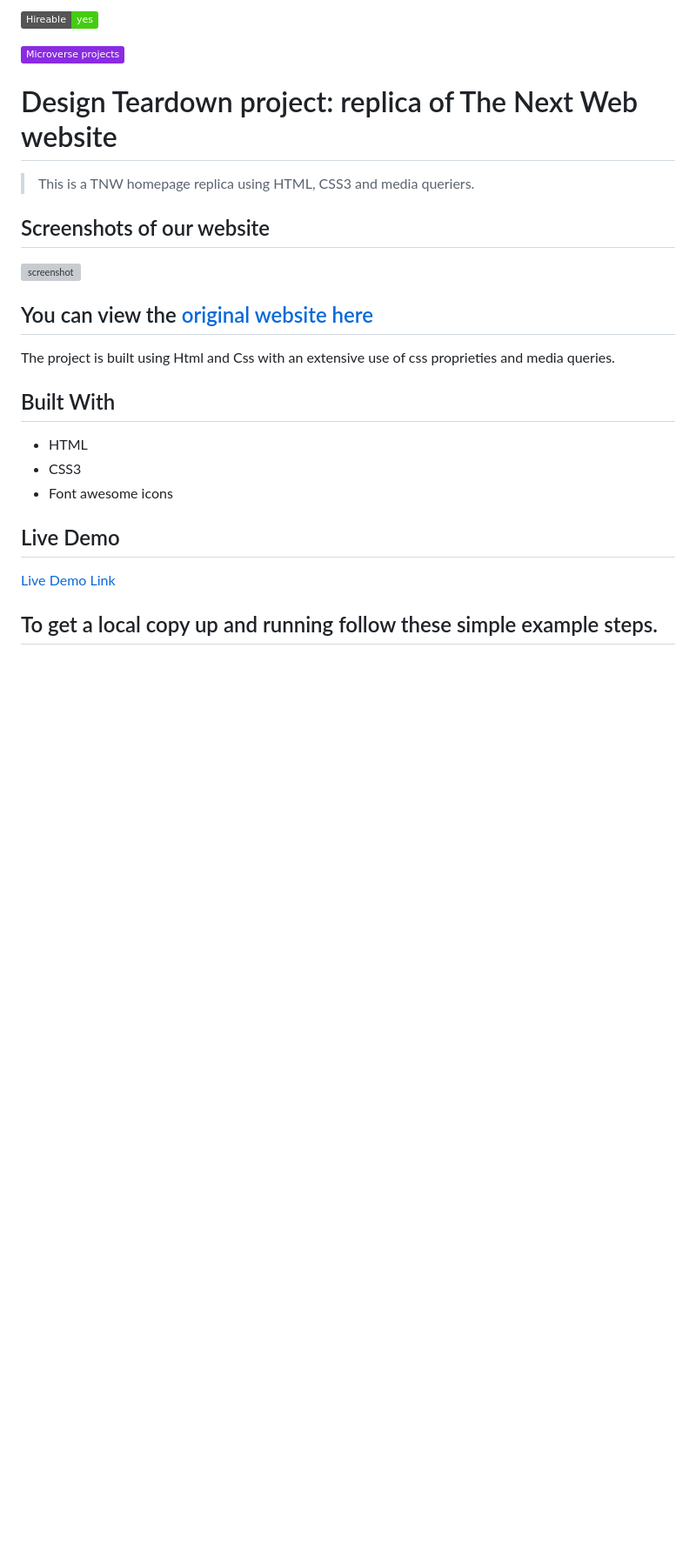
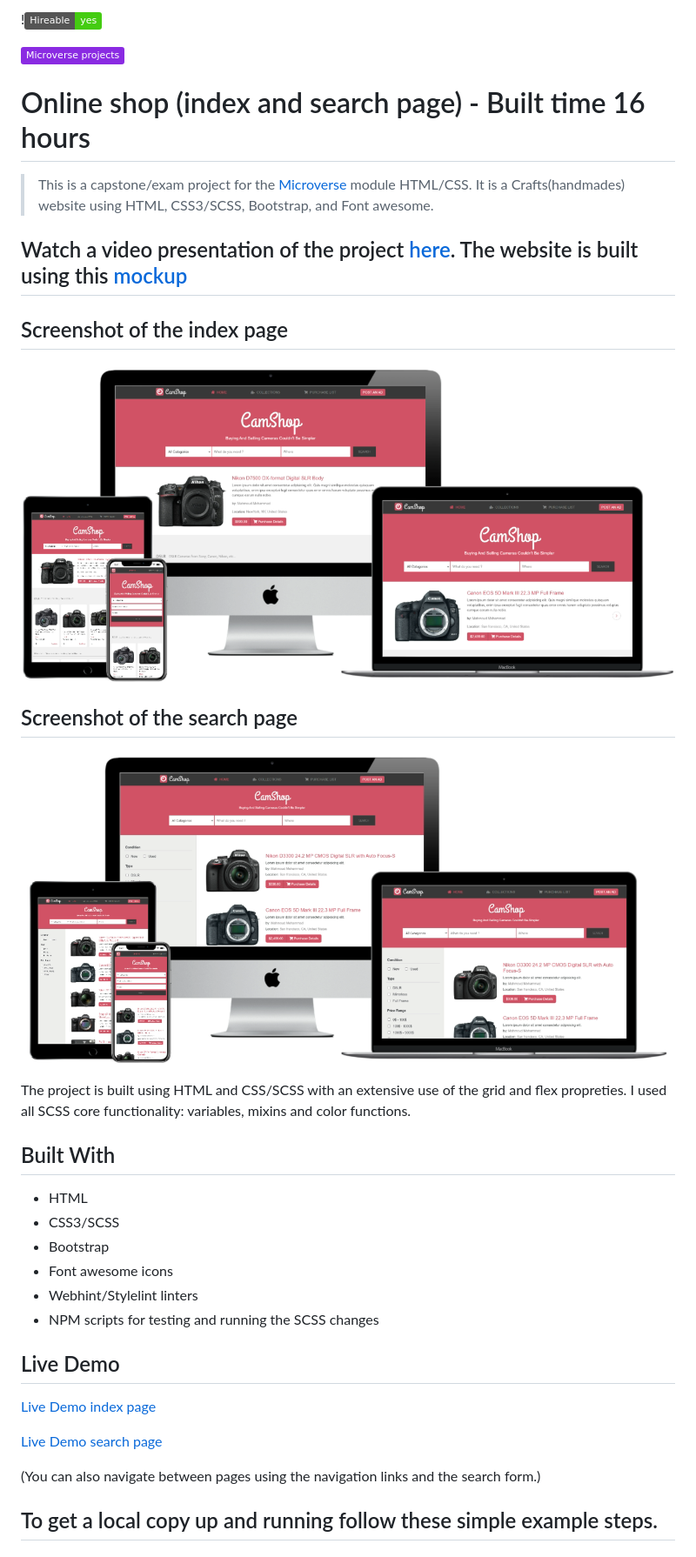
Before and after one commit to mahmoud717/HTML-CSS-capstone-project-Online-shop, a Markdown page: README.md, the part around the change printed below. Shown: that part at 87% size. Drawn GitHub-style; pictures changed too: .github/app-screenshot-index.png (added), .github/app-screenshot-search.png (added); badges without logos; blank space fills up the shorter version; grey boxes are pictures that could not be loaded.

```diff
--- a/README.md
+++ b/README.md
@@ -1,28 +1,39 @@
-![Hireable](https://img.shields.io/badge/Hireable-yes-success)
+!![Hireable](https://img.shields.io/badge/Hireable-yes-success)
 
 ![](https://img.shields.io/badge/-Microverse%20projects-blueviolet)
+# Online shop (index and search page) - Built time 16 hours
 
-# Design Teardown project: replica of The Next Web website
+> This is a capstone/exam project for the [Microverse](https://www.microverse.org) module HTML/CSS. It is a Crafts(handmades) website using HTML, CSS3/SCSS, Bootstrap, and Font awesome.
 
-> This is a TNW homepage replica using HTML, CSS3 and media queriers.
+## Watch a video presentation of the project [here](https://www.loom.com/share/1ecb819a678e4b3f8681da87415597cf). The website is built using this [mockup](https://www.behance.net/gallery/24796463/ZATTIX)
 
-## Screenshots of our website
+## Screenshot of the index page
 
-![screenshot](./.github/app-screenshot.png)
+![screenshot](./.github/app-screenshot-index.png)
 
-## You can view the [original website here](https://thenextweb.com/)
+## Screenshot of the search page
 
-The project is built using Html and Css with an extensive use of css proprieties and media queries.
+![screenshot](./.github/app-screenshot-search.png)
+
+The project is built using HTML and CSS/SCSS with an extensive use of the grid and flex propreties. I used all SCSS core functionality: variables, mixins and color functions.
 
 ## Built With
 
 - HTML
-- CSS3
+- CSS3/SCSS
+- Bootstrap
 - Font awesome icons
+- Webhint/Stylelint linters
+- NPM scripts for testing and running the SCSS changes
+
 
 ## Live Demo
 
-[Live Demo Link](https://rawcdn.githack.com/mahmoud717/microverse-TNW-clone/d3c713291146338f016340b23ea6f8d56fd53c59/index.html)
+[Live Demo index page](https://raw.githack.com/mahmoud717/HTML-CSS-capstone-project-Online-shop/development-branch/index.html)
+
+[Live Demo search page](https://raw.githack.com/mahmoud717/HTML-CSS-capstone-project-Online-shop/development-branch/search.html)
+
+(You can also navigate between pages using the navigation links and the search form.)
 
 ## To get a local copy up and running follow these simple example steps.
 
```
Also changed, not shown: other parts of README.md (+1 -8 lines).
